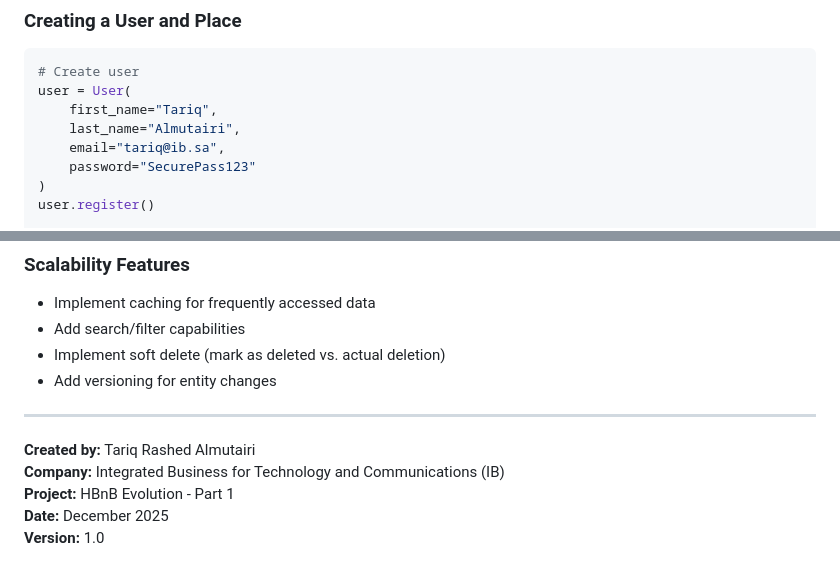
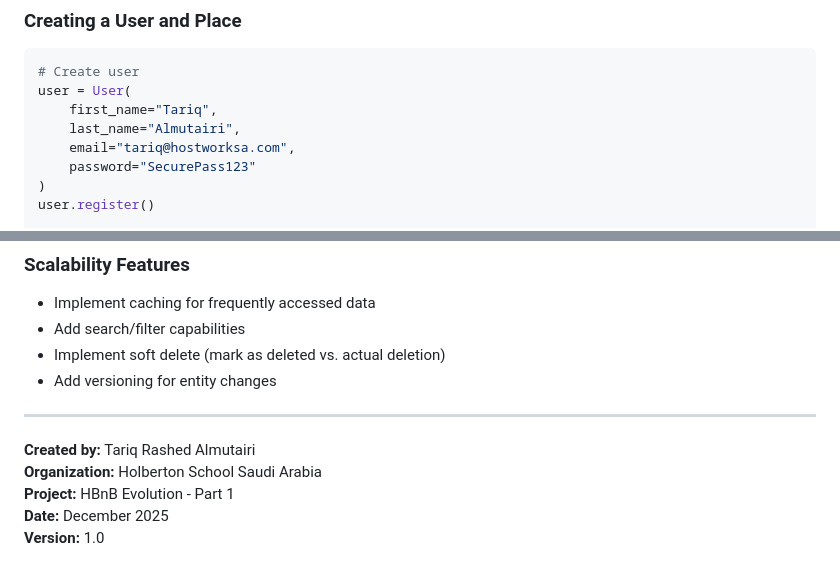
Before and after one commit to TariqRash/holbertonschool-hbnb, a Markdown page: part1/class-diagram.md, 2 parts joined by grey strips. Rendered like a GitHub page.

```diff
--- a/part1/class-diagram.md
+++ b/part1/class-diagram.md
@@ -425,7 +425,7 @@ classDiagram
 user = User(
     first_name="Tariq",
     last_name="Almutairi",
-    email="tariq@ib.sa",
+    email="tariq@hostworksa.com",
     password="SecurePass123"
 )
 user.register()
@@ -483,7 +483,7 @@ avg_rating = place.calculate_average_rating()  # Returns 5.0
 ---
 
 **Created by:** Tariq Rashed Almutairi
-**Company:** Integrated Business for Technology and Communications (IB)
+**Organization:** Holberton School Saudi Arabia
 **Project:** HBnB Evolution - Part 1
 **Date:** December 2025
 **Version:** 1.0
```
Also changed, not shown: README.md (+2 -2 lines), part1/README.md (added, +114 -0 lines).
